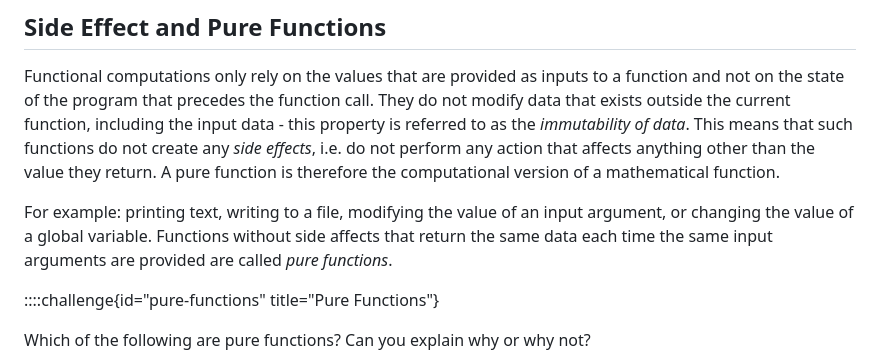
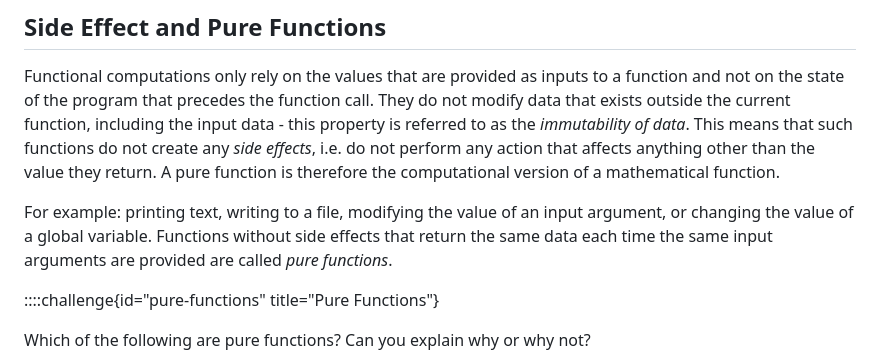
Before and after one commit to UNIVERSE-HPC/course-material, a Markdown page: software_architecture_and_design/functional/side_effects_cpp.md, the part around the change. GitHub-like rendering.

Commit message:
typo: side affects -> side effects

```diff
--- a/software_architecture_and_design/functional/side_effects_cpp.md
+++ b/software_architecture_and_design/functional/side_effects_cpp.md
@@ -99,7 +99,7 @@ any action that affects anything other than the value they return. A pure functi
 computational version of a mathematical function.
 
 For example: printing text, writing to a file, modifying the value of an input argument, or
-changing the value of a global variable. Functions without side affects that
+changing the value of a global variable. Functions without side effects that
 return the same data each time the same input arguments are provided are called
 _pure functions_.
 
```
Also changed, not shown: software_architecture_and_design/functional/side_effects_python.md (+1 -1 lines).
